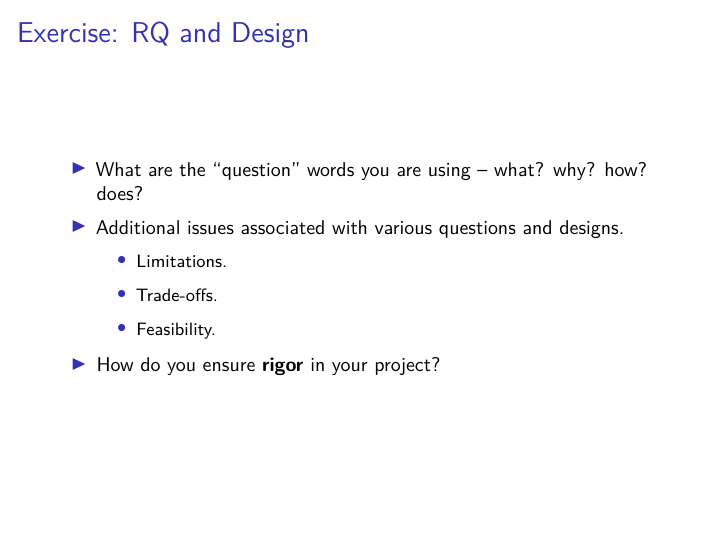
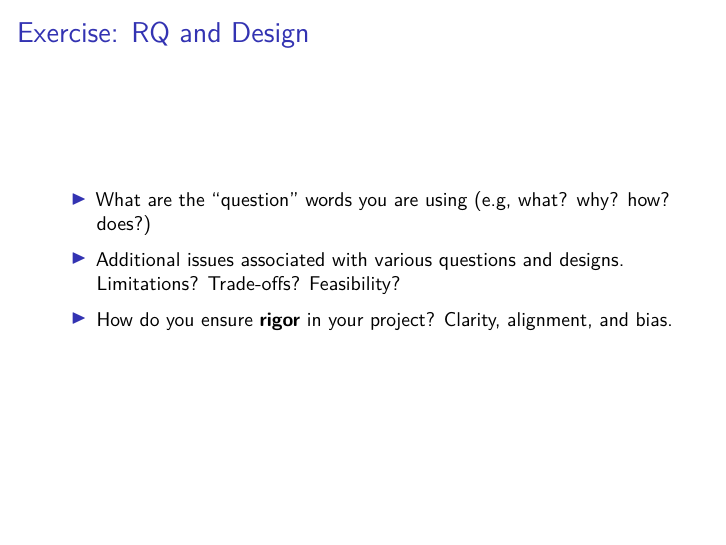
Before and after one commit to ccheng11/MY410, an R Markdown document (Week 3/Week 3 Epistemology.Rmd): page 13 of 13 before the commit and page 14 of 14 after it. Rendered offline with R 4.5, knitr and Pandoc, then LaTeX, with nearby package versions.

Commit message:
Week 3 slides update

```diff
--- a/Week 3/Week 3 Epistemology.Rmd
+++ b/Week 3/Week 3 Epistemology.Rmd
@@ -115,12 +115,7 @@ And yet, given that the authors say that "\textit{across every conceivable fault
 ## Exercise: RQ and Design
 
 \begin{itemize}
-  \item What are the ``question'' words you are using -- what? why? how? does?
-  \item Additional issues associated with various questions and designs.
-  \begin{itemize}
-    \item Limitations.
-    \item Trade-offs.
-    \item Feasibility.
-  \end{itemize}
-  \item How do you ensure \textbf{rigor} in your project?
+  \item What are the ``question'' words you are using (e.g, what? why? how? does?)
+  \item Additional issues associated with various questions and designs. Limitations? Trade-offs? Feasibility?
+  \item How do you ensure \textbf{rigor} in your project? \pause Clarity, alignment, and bias.
 \end{itemize}
```
Also changed, not shown: Week 3/Week-3-Epistemology.pdf, Week 3/Week 3 Epistemology.Rmd (26 more changed lines).
